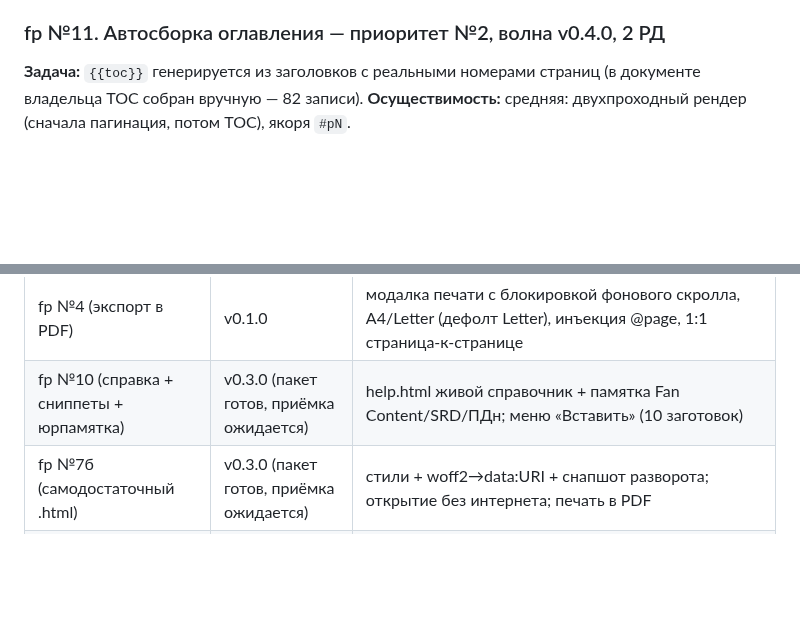
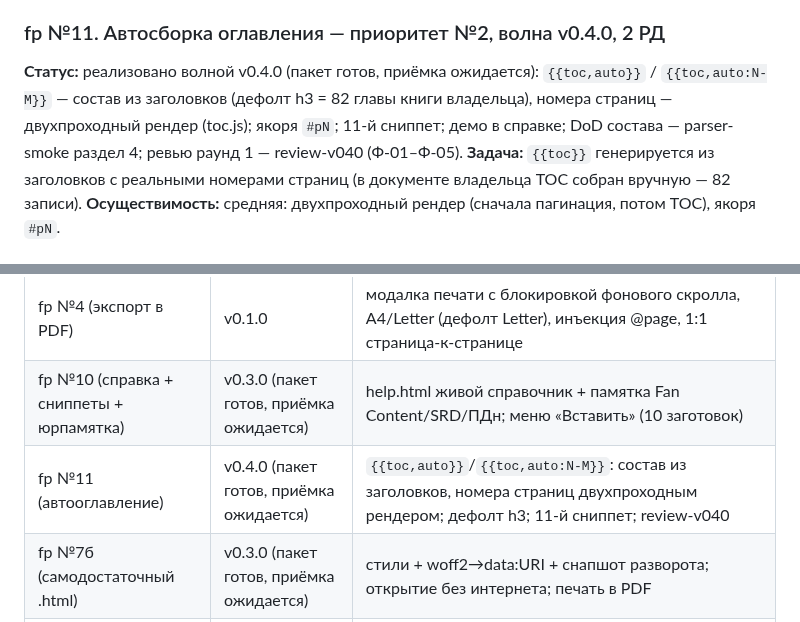
Before and after one commit to paprekolyx/Deigracht, a Markdown page: docs/feature-proposals.md, 2 parts joined by grey strips. Drawn GitHub-style; blank space fills up the shorter version.

```diff
--- a/docs/feature-proposals.md
+++ b/docs/feature-proposals.md
@@ -124,6 +124,11 @@ _Статусная заглушка (номер сохранён):_ реали
 `\page`, TOC, column-count, заголовок, цитата). Состав — update-v030 §1.
 
 ### fp №11. Автосборка оглавления — приоритет №2, волна v0.4.0, 2 РД
+**Статус:** реализовано волной v0.4.0 (пакет готов, приёмка ожидается):
+`{{toc,auto}}` / `{{toc,auto:N-M}}` — состав из заголовков (дефолт h3 =
+82 главы книги владельца), номера страниц — двухпроходный рендер (toc.js);
+якоря `#pN`; 11-й сниппет; демо в справке; DoD состава — parser-smoke
+раздел 4; ревью раунд 1 — review-v040 (Ф-01–Ф-05).
 **Задача:** `{{toc}}` генерируется из заголовков с реальными номерами страниц
 (в документе владельца TOC собран вручную — 82 записи).
 **Осуществимость:** средняя: двухпроходный рендер (сначала пагинация,
@@ -263,6 +268,7 @@ API-интеграций не будет; хранение — только бр
 | fp №3 (тема книги с кириллицей) | v0.1.0 (приёмка ожидается) | пергамент (собственный SVG), 2 колонки, капители/буквицы/линейки/таблицы, 4 семейства OFL (20 woff2), токены темы |
 | fp №4 (экспорт в PDF) | v0.1.0 | модалка печати с блокировкой фонового скролла, A4/Letter (дефолт Letter), инъекция @page, 1:1 страница-к-странице |
 | fp №10 (справка + сниппеты + юрпамятка) | v0.3.0 (пакет готов, приёмка ожидается) | help.html живой справочник + памятка Fan Content/SRD/ПДн; меню «Вставить» (10 заготовок) |
+| fp №11 (автооглавление) | v0.4.0 (пакет готов, приёмка ожидается) | `{{toc,auto}}`/`{{toc,auto:N-M}}`: состав из заголовков, номера страниц двухпроходным рендером; дефолт h3; 11-й сниппет; review-v040 |
 | fp №7б (самодостаточный .html) | v0.3.0 (пакет готов, приёмка ожидается) | стили + woff2→data:URI + снапшот разворота; открытие без интернета; печать в PDF |
 | fp №2 часть 1 (Markdown-ядро) | v0.1.0 | полный перечень — в архивной карте №2-old; регресс parser-smoke.js |
 | fp №2 часть 2 (блоки V3 + дробление) | v0.2.0 (пакет готов, приёмка ожидается) | оформление wide/note/descriptive/monster/toc/column-count/pageNumber; дробление oversized; плашки неизвестных; 89 проверок smoke |
```
Also changed, not shown: docs/reestr.md (+6 -1 lines), docs/tehpasport.md (+9 -3 lines).
